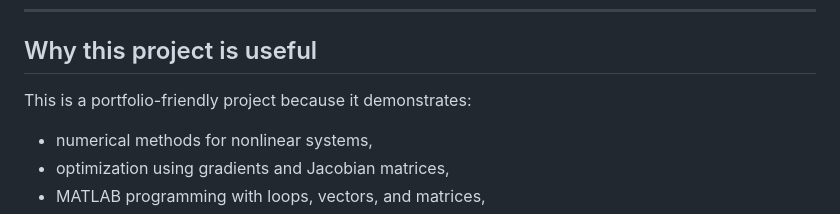
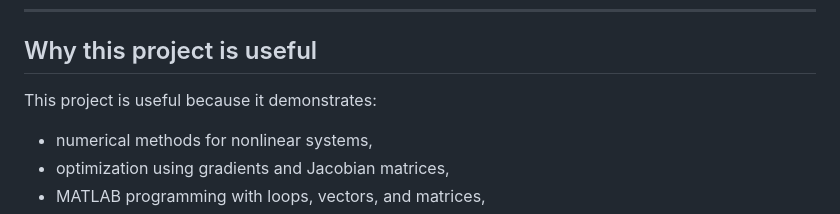
Before and after one commit to carlotarzua/third-order-newton-matlab, a Markdown page: README.md, the part around the change. Rendered like a GitHub page.

Commit message:
Update project description for clarity

```diff
--- a/README.md
+++ b/README.md
@@ -18,7 +18,7 @@ This project applies a research-based numerical algorithm to optimization and re
 
 ## Why this project is useful
 
-This is a portfolio-friendly project because it demonstrates:
+This project is useful because it demonstrates:
 
 - numerical methods for nonlinear systems,
 - optimization using gradients and Jacobian matrices,
```
